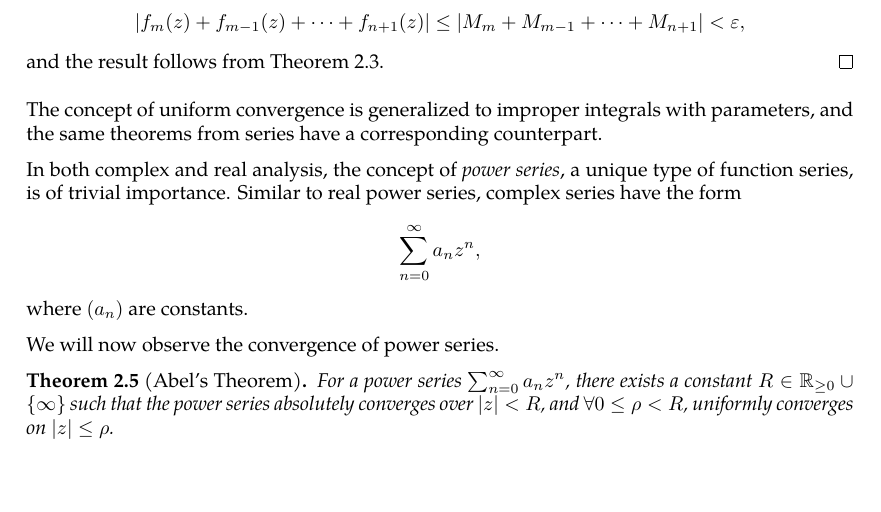
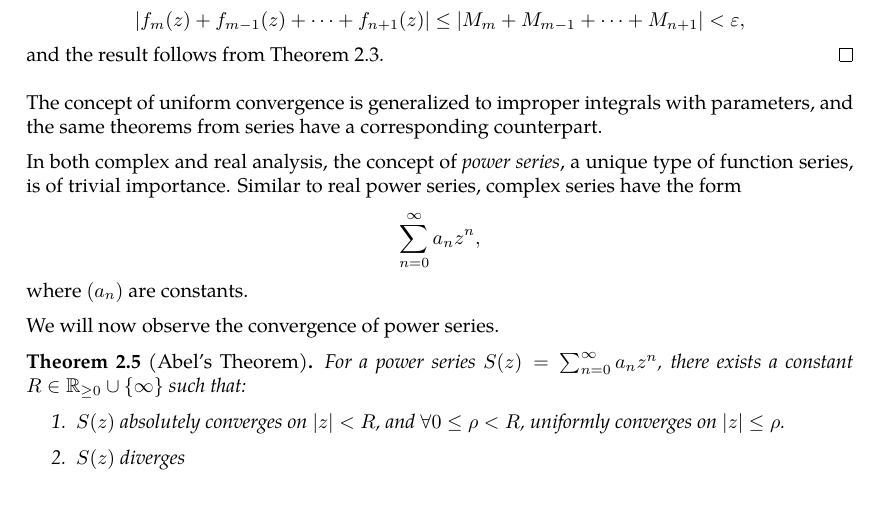
Before and after one commit to slipperking/complex-analysis-latex, a LaTeX document (main.tex): part of page 14 of 36, cut so that both start at the same text. Compiled offline with pdfLaTeX.

Commit message:
overleaf_to_git (Sat May 31 00:14:30 2025 -0700): update main.tex from r6678 to r6686

```diff
--- a/main.tex
+++ b/main.tex
@@ -356,7 +356,11 @@ In both complex and real analysis, the concept of \textit{power series}, a uniqu
 
 We will now observe the convergence of power series.
 \begin{theorem}[Abel's Theorem]
-    For a power series \(\sum_{n=0}^\infty a_nz^n\), there exists a constant \(R\in\mathbb{R}_{\geq0}\cup\cbraces{\infty}\) such that the power series absolutely converges over \(\abs{z}<R\), and \(\forall 0\leq\rho<R\), uniformly converges on \(\abs{z}\leq\rho\).
+    For a power series \(S(z)=\sum_{n=0}^\infty a_nz^n\), there exists a constant \(R\in\mathbb{R}_{\geq0}\cup\cbraces{\infty}\) such that:
+    \begin{enumerate}
+        \item \(S(z)\) absolutely converges on \(\abs{z}<R\), and \(\forall 0\leq\rho<R\), uniformly converges on \(\abs{z}\leq\rho\).
+        \item \(S(z)\) diverges
+    \end{enumerate}
 \end{theorem}
 \subsection{Elementary Functions}
 
```
